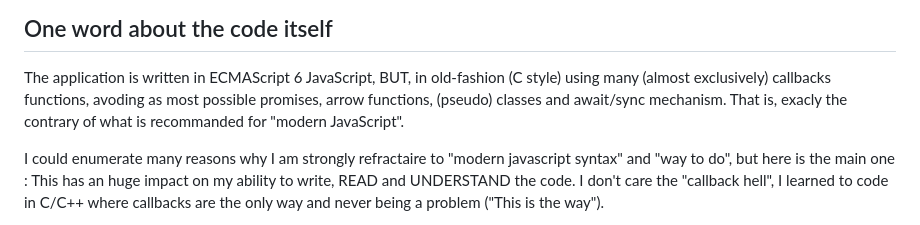
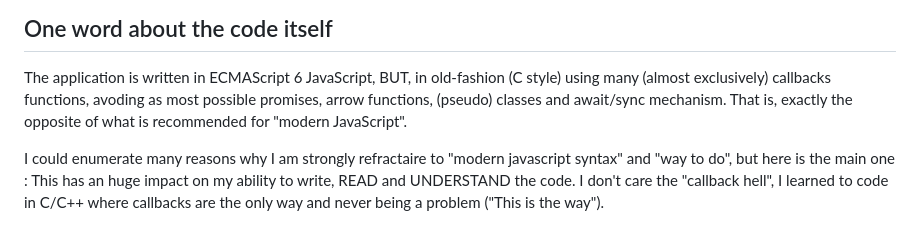
Before and after one commit to iquercorb/xows, a Markdown page: README.md, the part around the change. Rendered like a GitHub page.

```diff
--- a/README.md
+++ b/README.md
@@ -71,8 +71,8 @@ One word about the code itself
 ----------------------------------------------------------------------------------------
 The application is written in ECMAScript 6 JavaScript, BUT, in old-fashion (C style)
 using many (almost exclusively) callbacks functions, avoding as most possible promises,
-arrow functions, (pseudo) classes and await/sync mechanism. That is, exacly the contrary
-of what is recommanded for "modern JavaScript".
+arrow functions, (pseudo) classes and await/sync mechanism. That is, exactly the
+opposite of what is recommended for "modern JavaScript".
 
 I could enumerate many reasons why I am strongly refractaire to "modern javascript
 syntax" and "way to do", but here is the main one : This has an huge impact on my
```
